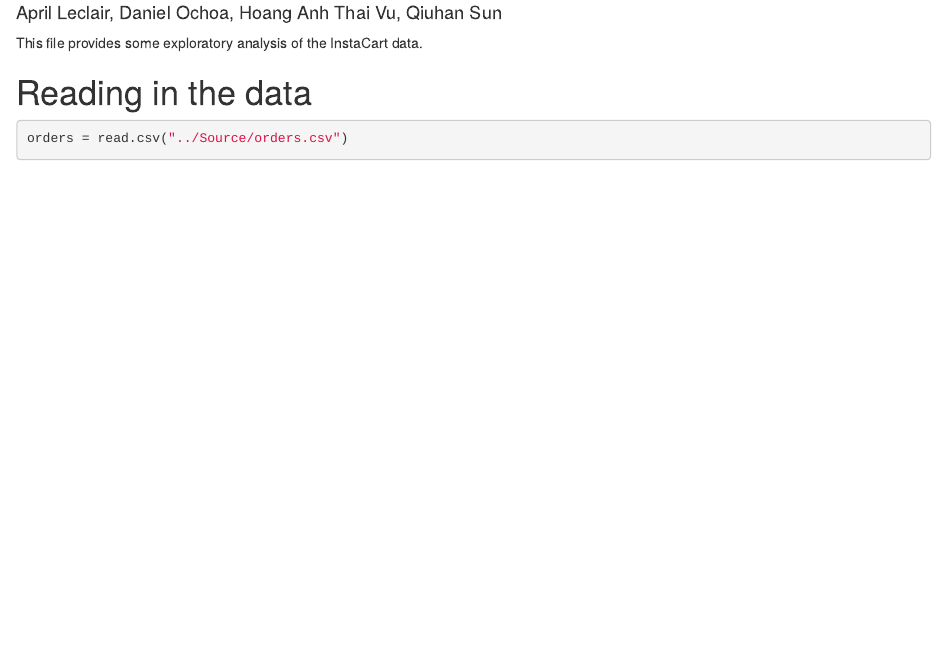
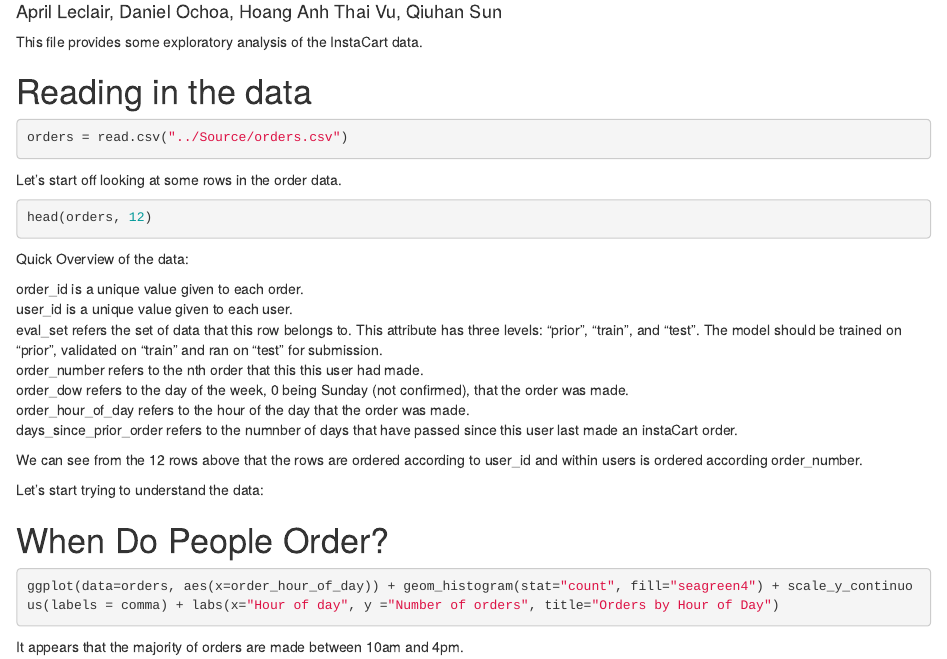
Before and after one commit to dochoa1/InstaCart, an R Markdown document (Exploratory Analysis/ExploratoryAnalysis.Rmd): the page in a window 1100 px wide, from 70 px down. Rendered offline with R 4.5, knitr and Pandoc, with nearby package versions; the code chunks are not run, so their results and figures are left out; drawn as R Markdown's standard HTML page in place of the format the file asks for.

Commit message:
Adds *_files to .gitignore and adds basic data exploration.

````diff
--- a/Exploratory Analysis/ExploratoryAnalysis.Rmd
+++ b/Exploratory Analysis/ExploratoryAnalysis.Rmd
@@ -32,3 +33,29 @@ options(htmltools.dir.version = FALSE)
 ```{r cache=TRUE}
 orders = read.csv("../Source/orders.csv")
 ```
+
+Let's start off looking at some rows in the order data.
+```{r}
+head(orders, 12)
+```
+
+Quick Overview of the data:
+
+order_id is a unique value given to each order.
+user_id is a unique value given to each user.
+eval_set refers the set of data that this row belongs to. This attribute has three levels: "prior", "train", and "test". The model should be trained on "prior", validated on "train" and ran on "test" for submission.
+order_number refers to the nth order that this this user had made.
+order_dow refers to the day of the week, 0 being Sunday (not confirmed), that the order was made.
+order_hour_of_day refers to the hour of the day that the order was made.
+days_since_prior_order refers to the numnber of days that have passed since this user last made an instaCart order.
+
+We can see from the 12 rows above that the rows are ordered according to user_id and within users is ordered according order_number.
+
+Let's start trying to understand the data:
+
+# When Do People Order?
+
+```{r warning=FALSE}
+ggplot(data=orders, aes(x=order_hour_of_day)) + geom_histogram(stat="count", fill="seagreen4") + scale_y_continuous(labels = comma) + labs(x="Hour of day", y ="Number of orders", title="Orders by Hour of Day")
+```
+It appears that the majority of orders are made between 10am and 4pm.
````
Also changed, not shown: Exploratory Analysis/ExploratoryAnalysis_HTML_Output/ExploratoryAnalysis.html, Exploratory Analysis/ExploratoryAnalysis.Rmd (1 more changed lines), 1 other file.
